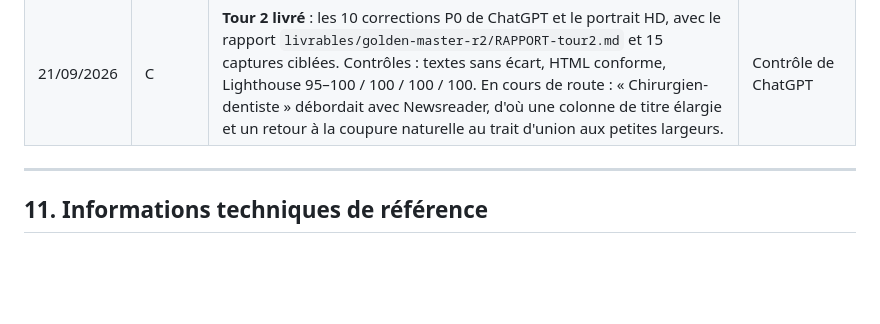
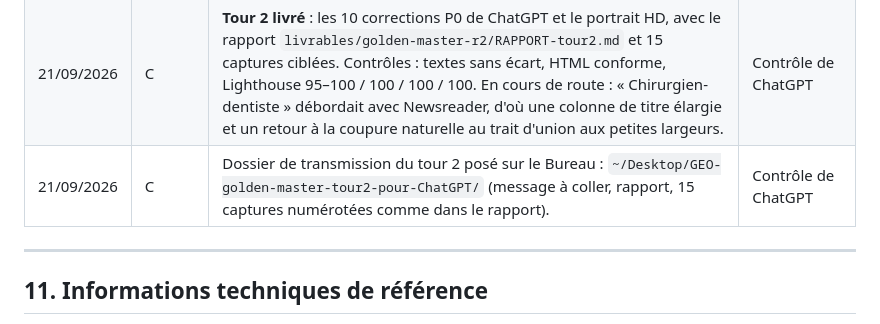
Before and after one commit to drfranckmoyal-cloud/geo, a Markdown page: PROJET-MAITRE.md, the part around the change. GitHub-like rendering; blank space fills up the shorter version.

Commit message:
Note le dossier de transmission du tour 2 posé sur le Bureau
Co-Authored-By: Claude Opus 5 <noreply@anthropic.com>

```diff
--- a/PROJET-MAITRE.md
+++ b/PROJET-MAITRE.md
@@ -368,6 +368,7 @@ remarques détaillées de Franck) sont archivés tels quels dans
 | 21/09/2026 | G | **Contrôle du tour 1**, archivé dans `docs/echanges/2026-09-21-chatgpt-retour-golden-master-tour1.md` : « structurellement réussi », base du site complet après un tour 2 ciblé, sans refonte. Les 8 critères de 08 F sont validés, deux sous condition (niveau de gamme et personnalité : il faut les vraies photos). 10 corrections P0 (police Newsreader, en-tête mobile, 7 étapes, sous-menus, sources, auteur et date, parcours cliquable, titre des pages liées, adresse, réponse directe sur mobile), puis les photos en P1. | D16 à D28 |
 | 21/09/2026 | F | Envoie l'original de sa photo (« Design sans titre.png », 6 048 × 4 024 px) : « cette qualité de photo est meilleure ? » — oui, c'est la résolution native du Nikon D780, avec un vrai détail. | D29 |
 | 21/09/2026 | C | **Tour 2 livré** : les 10 corrections P0 de ChatGPT et le portrait HD, avec le rapport `livrables/golden-master-r2/RAPPORT-tour2.md` et 15 captures ciblées. Contrôles : textes sans écart, HTML conforme, Lighthouse 95–100 / 100 / 100 / 100. En cours de route : « Chirurgien-dentiste » débordait avec Newsreader, d'où une colonne de titre élargie et un retour à la coupure naturelle au trait d'union aux petites largeurs. | Contrôle de ChatGPT |
+| 21/09/2026 | C | Dossier de transmission du tour 2 posé sur le Bureau : `~/Desktop/GEO-golden-master-tour2-pour-ChatGPT/` (message à coller, rapport, 15 captures numérotées comme dans le rapport). | Contrôle de ChatGPT |
 
 ---
 
```
